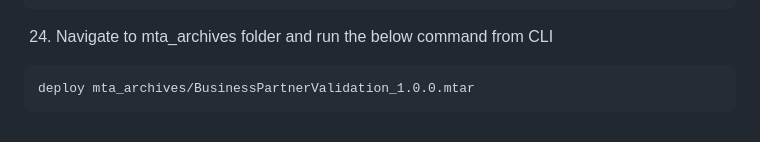
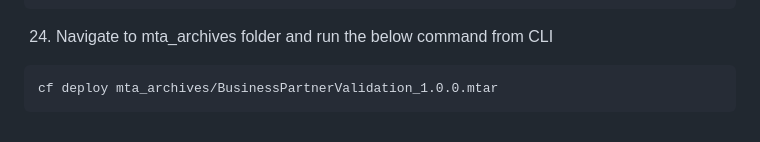
Before and after one commit to SAP-samples/cloud-extension-s4hana-business-process, a Markdown page: mission/develop-cap-app/README.md, the part around the change. GitHub-like rendering.

````diff
--- a/mission/develop-cap-app/README.md
+++ b/mission/develop-cap-app/README.md
@@ -183,5 +183,5 @@ create-services:
  24. Navigate to mta_archives folder and run the below command from CLI
 
   ```
-  deploy mta_archives/BusinessPartnerValidation_1.0.0.mtar
+  cf deploy mta_archives/BusinessPartnerValidation_1.0.0.mtar
   ```
````
